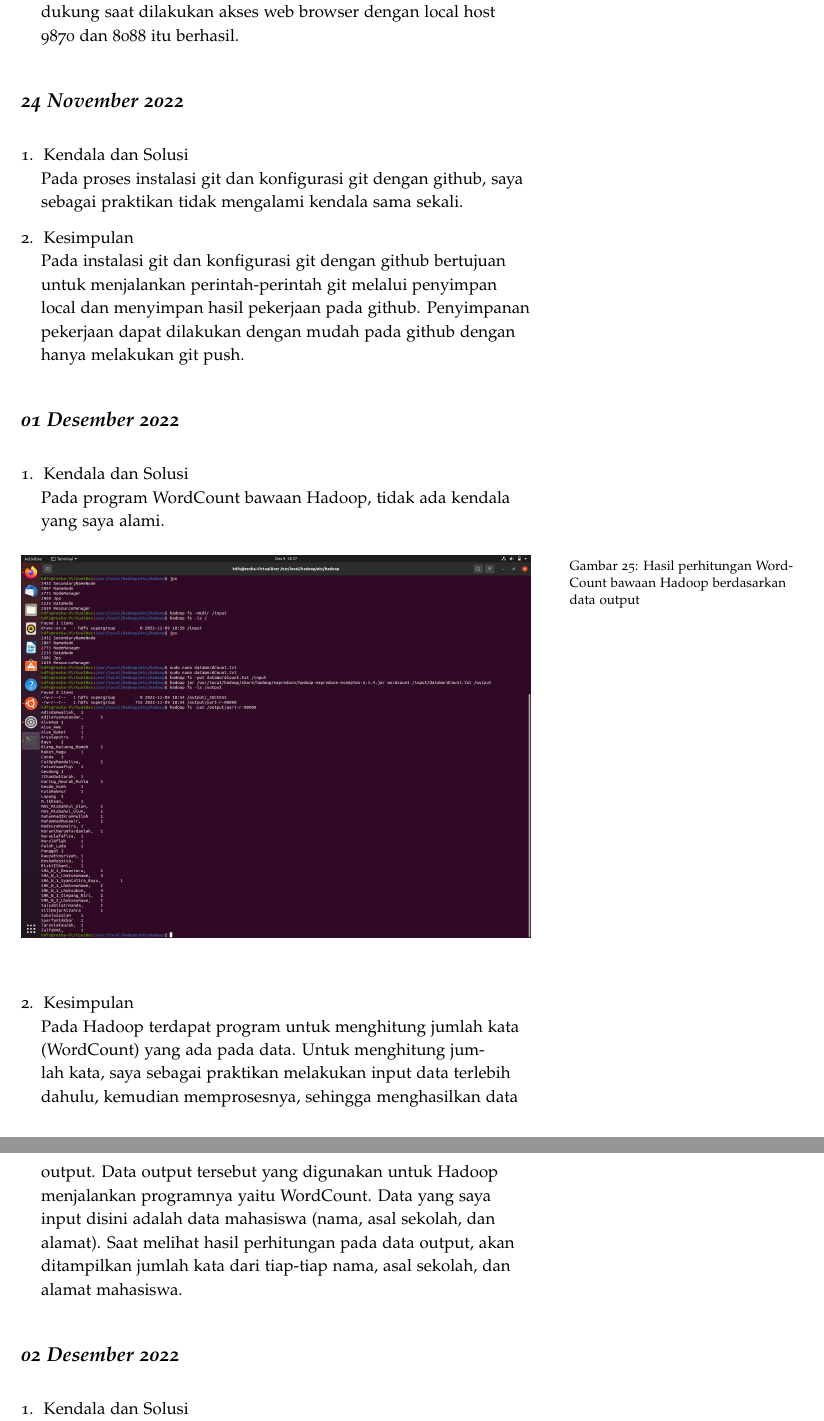
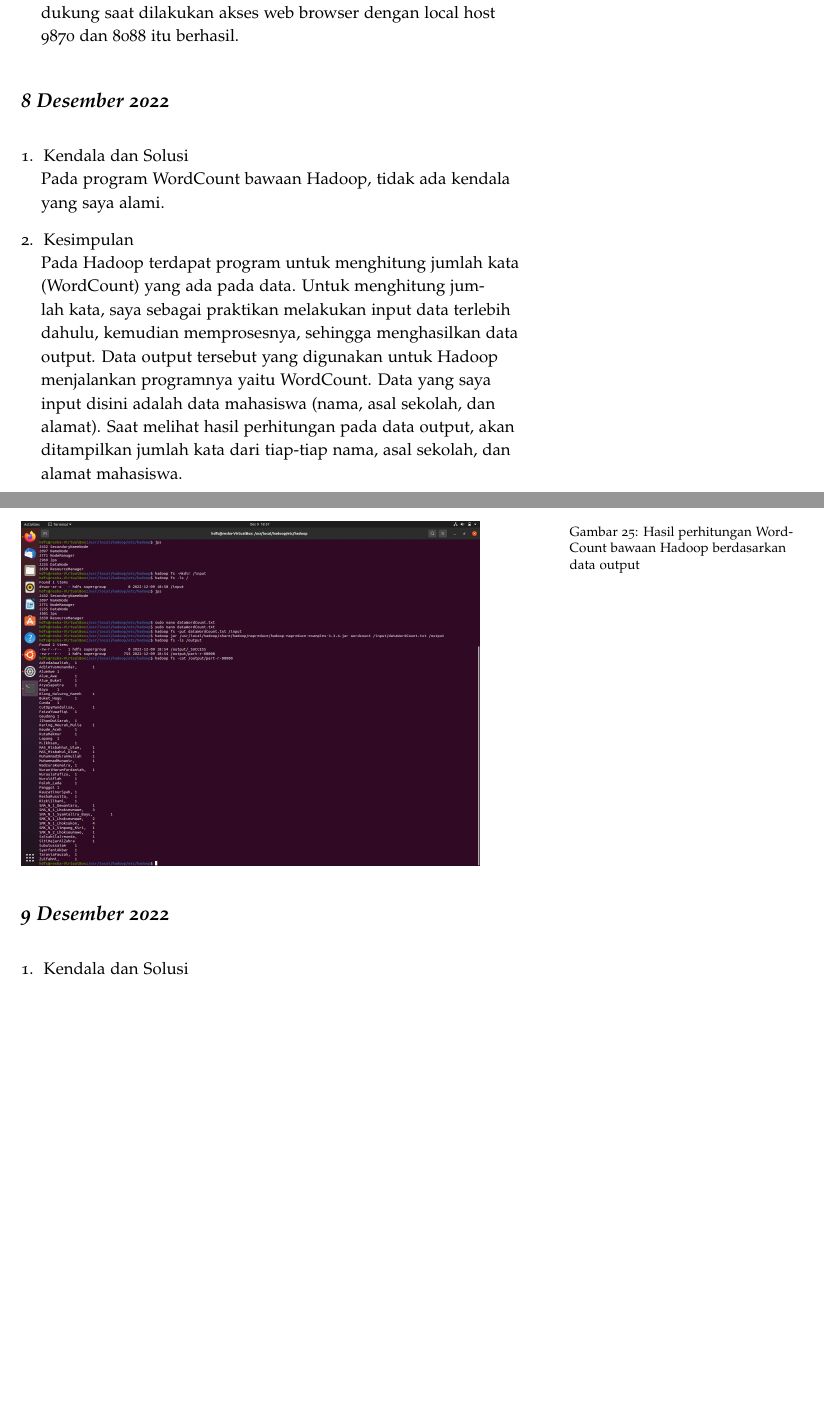
Before and after one commit to muhdavi/practice-big-data-2022, a LaTeX document (lab_notes.tex, which reads laporan/ReshaRussita.tex): two parts of pages 39 and 40 of 52 before the commit and two parts of pages 38 and 39 of 50 after it, joined at a grey line, cut so that both start at the same text, the shorter picture padded with empty space. Compiled offline with pdfLaTeX.

Commit message:
review laporan resha

```diff
--- a/laporan/ReshaRussita.tex
+++ b/laporan/ReshaRussita.tex
@@ -27,26 +27,16 @@ Kendala lain yang terjadi adalah hanya kurang teliti saat melakukan konfigurasi
 \newpage
 \item Kesimpulan
 \newline Pada Instalasi Apache Hadoop membutuhkan ruang yang cukup besar untuk mengekstrak file Apache Hadoop. Penginstalaan Apache Hadoop harus dilakukan sesuai step, begitu juga pada saat konfigurasi. Konfigurasi ini bertujuan untuk memudahkan user dalam memonitoring ekosistem di dalam Hadoop. Saat mengkonfigurasi terdapat perintah untuk membuat format HDFS yang berfungsi menyimpan suatu data dengan cara membaginya menjadi potong-potongan data yang disebut blok berukuran 64 MB dan kemudian disimpan pada node-node yang tersebar dalam kluster. Node-node yang ada adalah name node dan data node. Sehingga saat mengecek Hadoop service dengan perintah jps, kedua node tersebut harus tersedia sebagai pendukung saat dilakukan akses web browser dengan local host 9870 dan 8088 itu berhasil.
-
 \end{enumerate}
 
-\newday{\textbf{24 November 2022}}
-\begin{enumerate}
-\item Kendala dan Solusi
-\newline Pada proses instalasi git dan konfigurasi git dengan github, saya sebagai praktikan tidak mengalami kendala sama sekali.
 
-\item Kesimpulan
-\newline Pada instalasi git dan konfigurasi git dengan github bertujuan untuk menjalankan perintah-perintah git melalui penyimpan local dan menyimpan hasil pekerjaan pada github. Penyimpanan pekerjaan dapat dilakukan dengan mudah pada github dengan hanya melakukan git push.
-
-\end{enumerate}
-
-\newday{\textbf{01 Desember 2022}}
+\newday{\textbf{8 Desember 2022}}
 \begin{enumerate}
 \item Kendala dan Solusi
 \newline Pada program WordCount bawaan Hadoop, tidak ada kendala yang saya alami.
 
 \begin{figure}[!ht]
-\includegraphics[width=\textwidth]{ReshaRussita/langkah6dan7-resha}
+\includegraphics[width=.9\textwidth]{ReshaRussita/langkah6dan7-resha}
 \caption{Hasil perhitungan WordCount bawaan Hadoop berdasarkan data output}
 \label{gam:perkuliahan-08-12}
 \end{figure}
@@ -57,7 +47,7 @@ Data yang saya input disini adalah data mahasiswa (nama, asal sekolah, dan alama
 
 \end{enumerate}
 
-\newday{\textbf{02 Desember 2022}}
+\newday{\textbf{9 Desember 2022}}
 \begin{enumerate}
 \item Kendala dan Solusi
 \newline Pada program WordCount bawaan Java, tidak ada kendala yang saya alami.
@@ -91,4 +63,0 @@ Data yang saya input disini adalah data mahasiswa (nama, asal sekolah, dan alama
-\item Kesimpulan
-% berikan kesimpulan dari praktikum yang telah dikerjkan
-
-\end{enumerate}
```
Also changed, not shown: laporan/ReshaRussita.tex (27 more changed lines).
